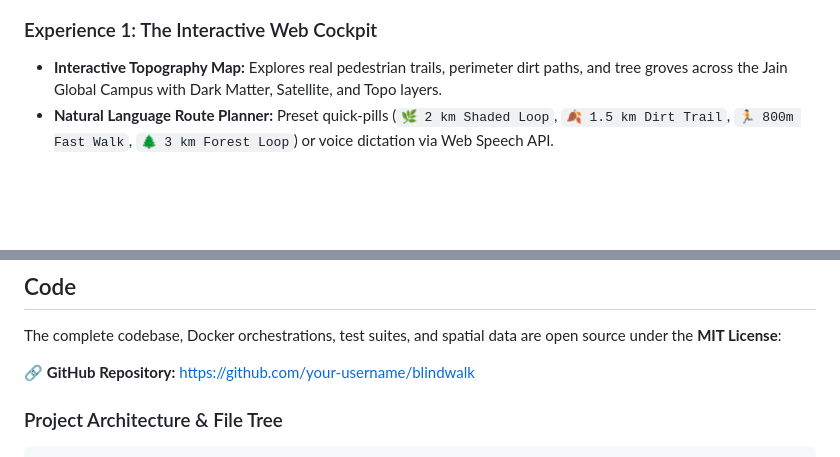
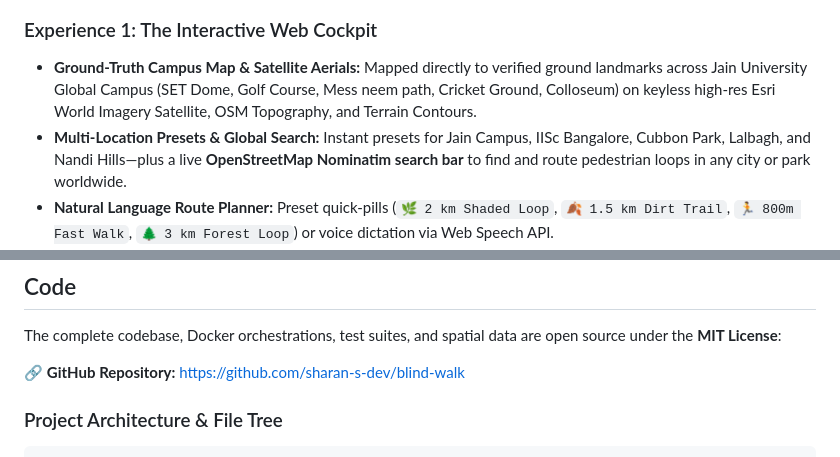
Before and after one commit to sharan-s-dev/blind-walk, a Markdown page: SUBMISSION.md, 2 parts joined by grey strips. Rendered like a GitHub page; blank space fills up the shorter version.

````diff
--- a/SUBMISSION.md
+++ b/SUBMISSION.md
@@ -32,7 +39,8 @@ Instead of showing a turn on a phone screen, BlindWalk:
 ![BlindWalk Interactive Spatial UI Preview](web/preview.jpg)
 
 ### Experience 1: The Interactive Web Cockpit
-- **Interactive Topography Map:** Explores real pedestrian trails, perimeter dirt paths, and tree groves across the Jain Global Campus with Dark Matter, Satellite, and Topo layers.
+- **Ground-Truth Campus Map & Satellite Aerials:** Mapped directly to verified ground landmarks across Jain University Global Campus (SET Dome, Golf Course, Mess neem path, Cricket Ground, Colloseum) on keyless high-res Esri World Imagery Satellite, OSM Topography, and Terrain Contours.
+- **Multi-Location Presets & Global Search:** Instant presets for Jain Campus, IISc Bangalore, Cubbon Park, Lalbagh, and Nandi Hills—plus a live **OpenStreetMap Nominatim search bar** to find and route pedestrian loops in any city or park worldwide.
 - **Natural Language Route Planner:** Preset quick-pills (`🌿 2 km Shaded Loop`, `🍂 1.5 km Dirt Trail`, `🏃 800m Fast Walk`, `🌲 3 km Forest Loop`) or voice dictation via Web Speech API.
 - **Live Walk Audio Simulator:** An animated avatar moves along the trail in real time, vocalizing turn-by-turn guidance paced for human walking speed.
 - **Spatial Audio Beacons:** Synthesizes stereo-panned Web Audio API sine tones (left ear for left turns, right ear for right turns).
@@ -60,7 +68,7 @@ The terminal accepts your prompt, **immediately wipes the screen blank**, and sp
 
 The complete codebase, Docker orchestrations, test suites, and spatial data are open source under the **MIT License**:
 
-🔗 **GitHub Repository:** [https://github.com/your-username/blindwalk](https://github.com/your-username/blindwalk)
+🔗 **GitHub Repository:** [https://github.com/sharan-s-dev/blind-walk](https://github.com/sharan-s-dev/blind-walk)
 
 ### Project Architecture & File Tree
 ```
````
Also changed, not shown: other parts of SUBMISSION.md (+23 -14 lines), README.md (+1 -1 lines).
